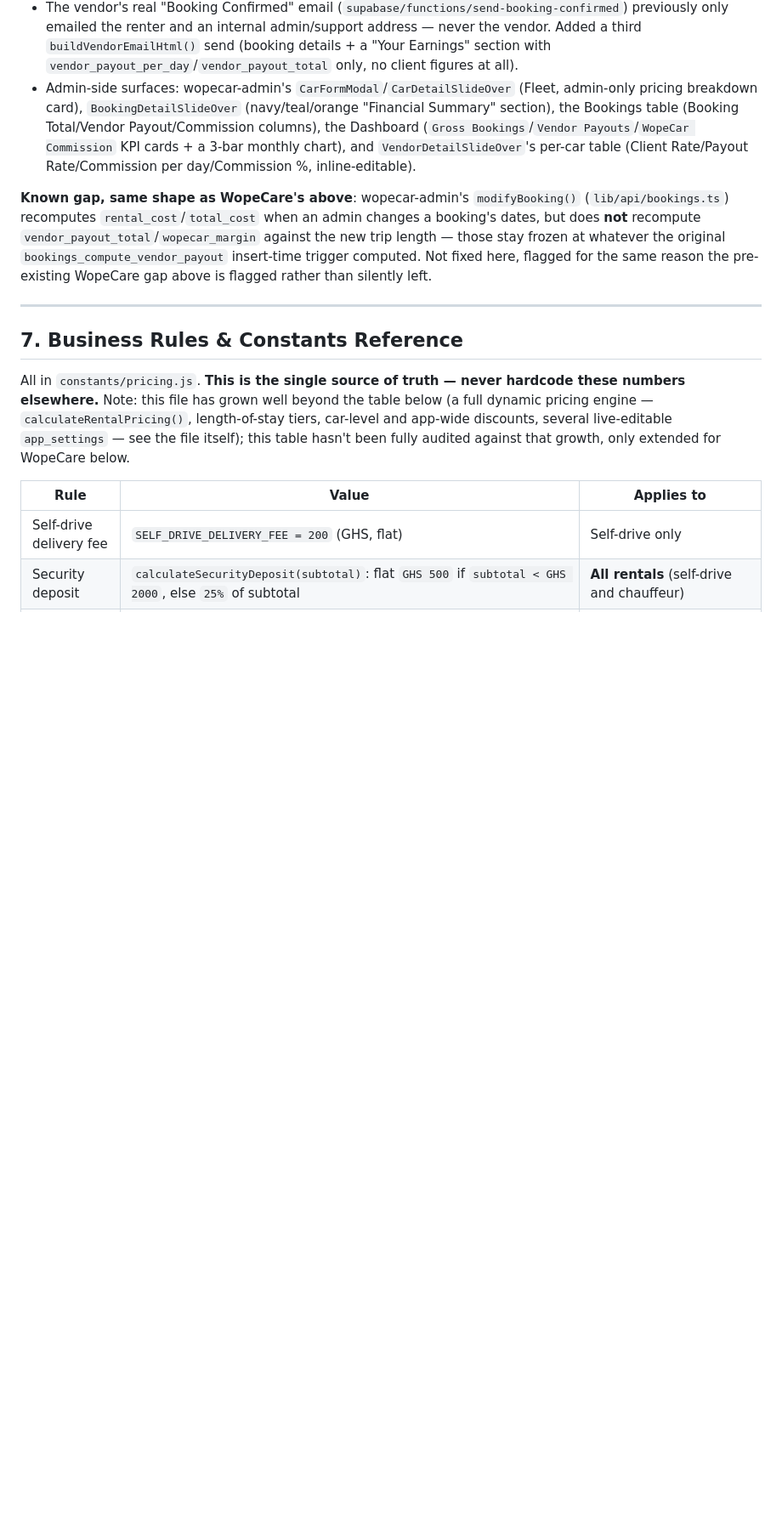
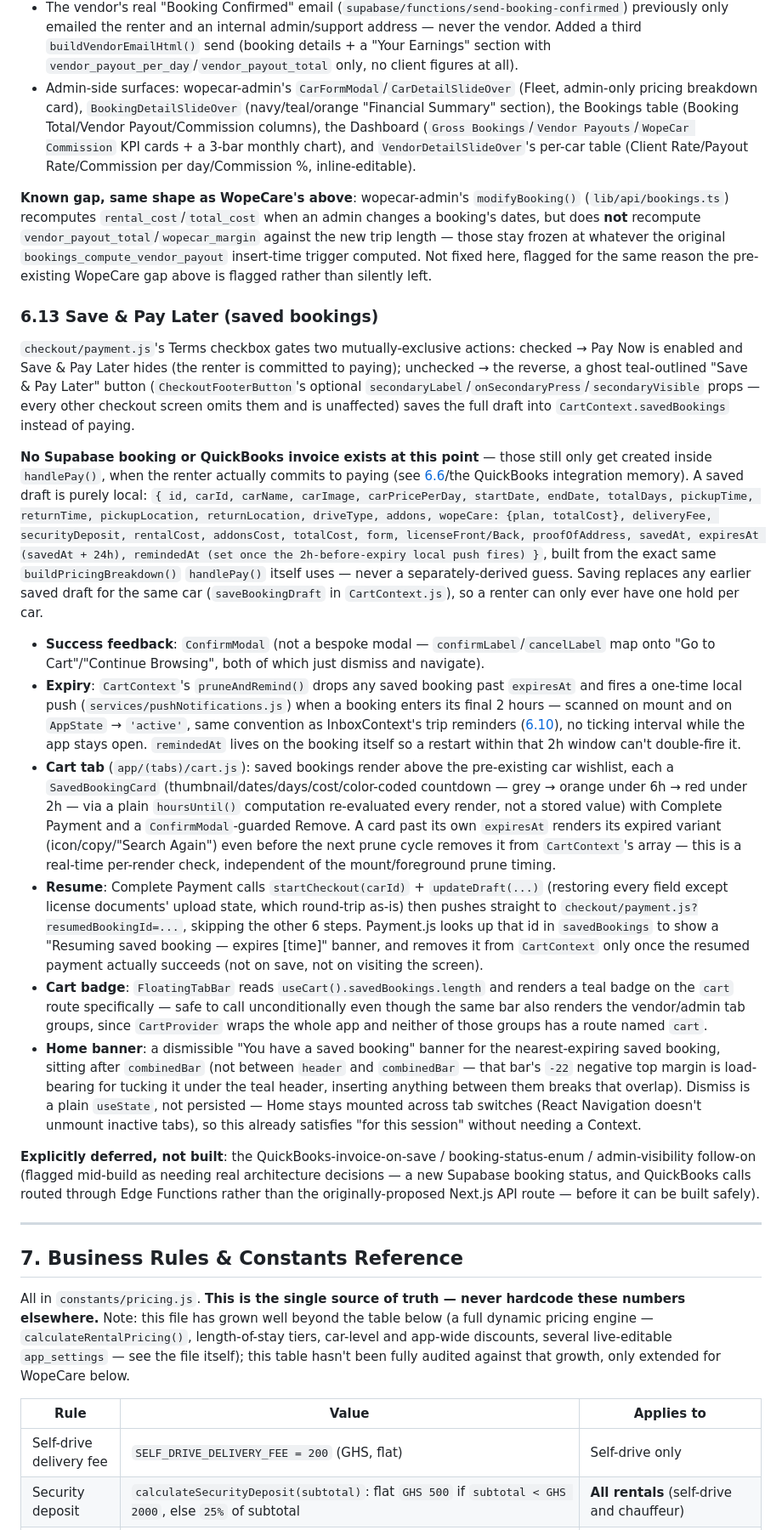
Before and after one commit to issifus85/WopeCar, a Markdown page: PROJECT.md, the part around one of its changes. Shown at 85% size. Drawn GitHub-style; blank space fills up the shorter version.

Commit message:
Document Save & Pay Later in PROJECT.md (6.13)
Per Section 12's own guideline: update the reference doc after landing
a feature. Covers the saved-draft shape, the expiry/reminder scan
convention, the two-domain CartContext, and the deferred QuickBooks
follow-on.

Co-Authored-By: Claude Sonnet 5 <noreply@anthropic.com>

```diff
--- a/PROJECT.md
+++ b/PROJECT.md
@@ -423,6 +425,21 @@ WopeCar takes a platform fee on every booking: the renter pays `bookings.total_c
 
 **Known gap, same shape as WopeCare's above**: wopecar-admin's `modifyBooking()` (`lib/api/bookings.ts`) recomputes `rental_cost`/`total_cost` when an admin changes a booking's dates, but does **not** recompute `vendor_payout_total`/`wopecar_margin` against the new trip length — those stay frozen at whatever the original `bookings_compute_vendor_payout` insert-time trigger computed. Not fixed here, flagged for the same reason the pre-existing WopeCare gap above is flagged rather than silently left.
 
+### 6.13 Save & Pay Later (saved bookings)
+
+`checkout/payment.js`'s Terms checkbox gates two mutually-exclusive actions: checked → Pay Now is enabled and Save & Pay Later hides (the renter is committed to paying); unchecked → the reverse, a ghost teal-outlined "Save & Pay Later" button (`CheckoutFooterButton`'s optional `secondaryLabel`/`onSecondaryPress`/`secondaryVisible` props — every other checkout screen omits them and is unaffected) saves the full draft into `CartContext.savedBookings` instead of paying.
+
+**No Supabase booking or QuickBooks invoice exists at this point** — those still only get created inside `handlePay()`, when the renter actually commits to paying (see [6.6](#66-paystack-payment-flow)/the QuickBooks integration memory). A saved draft is purely local: `{ id, carId, carName, carImage, carPricePerDay, startDate, endDate, totalDays, pickupTime, returnTime, pickupLocation, returnLocation, driveType, addons, wopeCare: {plan, totalCost}, deliveryFee, securityDeposit, rentalCost, addonsCost, totalCost, form, licenseFront/Back, proofOfAddress, savedAt, expiresAt (savedAt + 24h), remindedAt (set once the 2h-before-expiry local push fires) }`, built from the exact same `buildPricingBreakdown()` `handlePay()` itself uses — never a separately-derived guess. Saving replaces any earlier saved draft for the same car (`saveBookingDraft` in `CartContext.js`), so a renter can only ever have one hold per car.
+
+- **Success feedback**: `ConfirmModal` (not a bespoke modal — `confirmLabel`/`cancelLabel` map onto "Go to Cart"/"Continue Browsing", both of which just dismiss and navigate).
+- **Expiry**: `CartContext`'s `pruneAndRemind()` drops any saved booking past `expiresAt` and fires a one-time local push (`services/pushNotifications.js`) when a booking enters its final 2 hours — scanned on mount and on `AppState` → `'active'`, same convention as InboxContext's trip reminders ([6.10](#610-unified-inbox--notifications)), no ticking interval while the app stays open. `remindedAt` lives on the booking itself so a restart within that 2h window can't double-fire it.
+- **Cart tab** (`app/(tabs)/cart.js`): saved bookings render above the pre-existing car wishlist, each a `SavedBookingCard` (thumbnail/dates/days/cost/color-coded countdown — grey → orange under 6h → red under 2h — via a plain `hoursUntil()` computation re-evaluated every render, not a stored value) with Complete Payment and a `ConfirmModal`-guarded Remove. A card past its own `expiresAt` renders its expired variant (icon/copy/"Search Again") even before the next prune cycle removes it from `CartContext`'s array — this is a real-time per-render check, independent of the mount/foreground prune timing.
+- **Resume**: Complete Payment calls `startCheckout(carId)` + `updateDraft(...)` (restoring every field except license documents' upload state, which round-trip as-is) then pushes straight to `checkout/payment.js?resumedBookingId=...`, skipping the other 6 steps. Payment.js looks up that id in `savedBookings` to show a "Resuming saved booking — expires [time]" banner, and removes it from `CartContext` only once the resumed payment actually succeeds (not on save, not on visiting the screen).
+- **Cart badge**: `FloatingTabBar` reads `useCart().savedBookings.length` and renders a teal badge on the `cart` route specifically — safe to call unconditionally even though the same bar also renders the vendor/admin tab groups, since `CartProvider` wraps the whole app and neither of those groups has a route named `cart`.
+- **Home banner**: a dismissible "You have a saved booking" banner for the nearest-expiring saved booking, sitting after `combinedBar` (not between `header` and `combinedBar` — that bar's `-22` negative top margin is load-bearing for tucking it under the teal header, inserting anything between them breaks that overlap). Dismiss is a plain `useState`, not persisted — Home stays mounted across tab switches (React Navigation doesn't unmount inactive tabs), so this already satisfies "for this session" without needing a Context.
+
+**Explicitly deferred, not built**: the QuickBooks-invoice-on-save / booking-status-enum / admin-visibility follow-on (flagged mid-build as needing real architecture decisions — a new Supabase booking status, and QuickBooks calls routed through Edge Functions rather than the originally-proposed Next.js API route — before it can be built safely).
+
 ---
 
 ## 7. Business Rules & Constants Reference
```
Also changed, not shown: other parts of PROJECT.md (+3 -1 lines).
